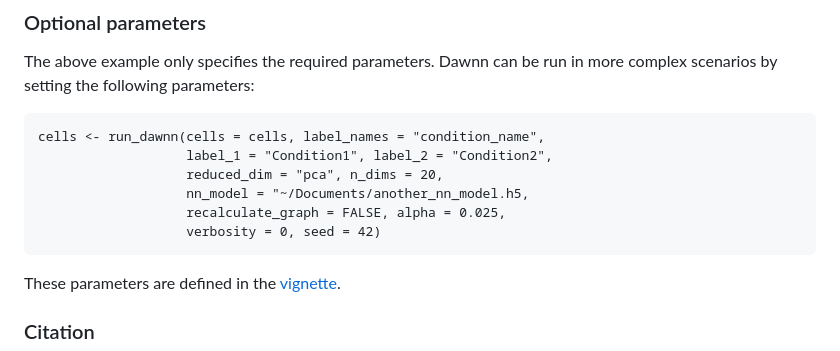
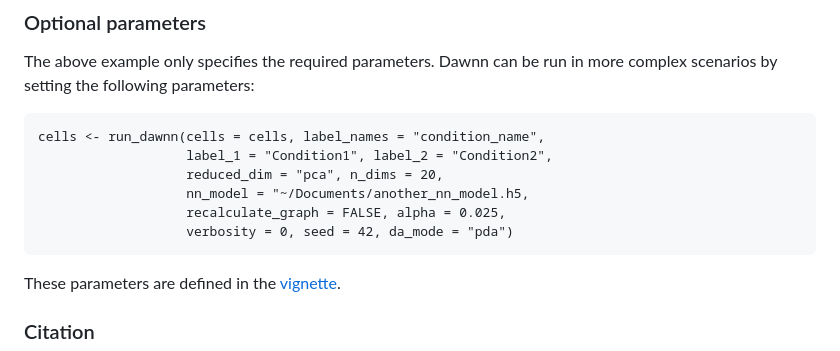
Before and after one commit to george-hall-ucl/dawnn, a Markdown page: README.md, the part around the change. Rendered like a GitHub page.

Commit message:
Mention da_mode in README

````diff
--- a/README.md
+++ b/README.md
@@ -63,7 +63,7 @@ cells <- run_dawnn(cells = cells, label_names = "condition_name",
                    reduced_dim = "pca", n_dims = 20,
                    nn_model = "~/Documents/another_nn_model.h5,
                    recalculate_graph = FALSE, alpha = 0.025,
-                   verbosity = 0, seed = 42)
+                   verbosity = 0, seed = 42, da_mode = "pda")
 ```
 
 These parameters are defined in the [vignette](https://github.com/george-hall-ucl/dawnn_vignette/blob/main/dawnn.md).
````
